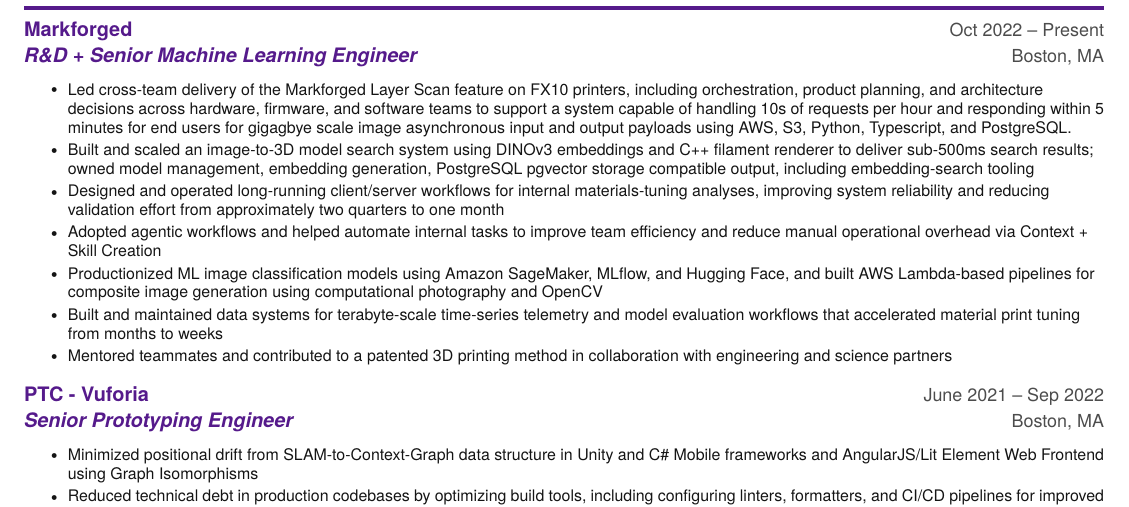
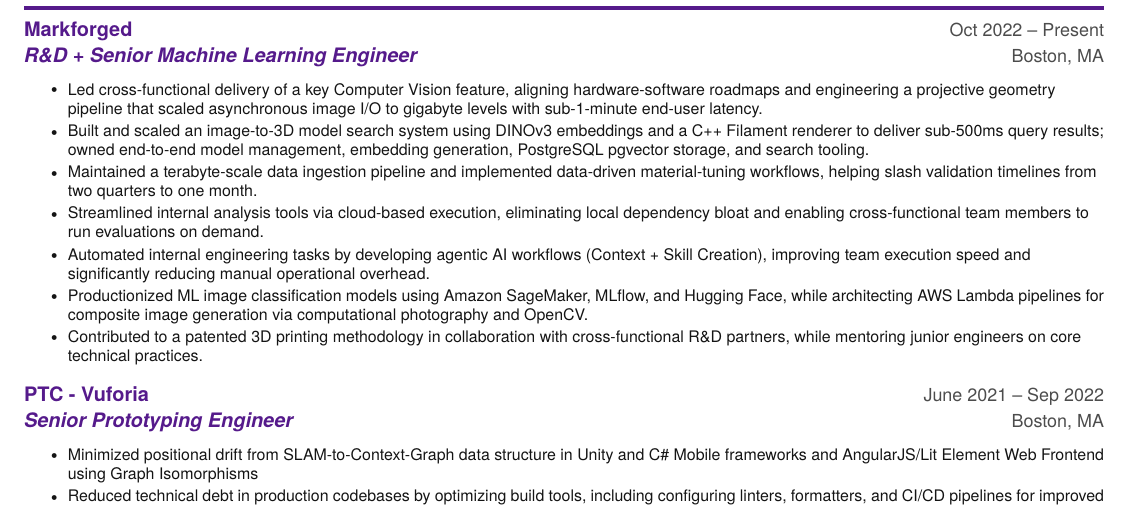
Before and after one commit to johanos/resume, a LaTeX CV (2027/JohanOspinaResume2027.tex): part of the page, cut so that both start at the same text. Compiled offline with pdfLaTeX.

Commit message:
[Personal] Getting the Resume Ready 2

```diff
--- a/2027/JohanOspinaResume2027.tex
+++ b/2027/JohanOspinaResume2027.tex
@@ -168,13 +168,13 @@
 {\textbf{Markforged}}{Oct 2022 -- Present}
 {\textbf{R\&D + Senior Machine Learning Engineer}}{Boston, MA}
 \resumeItemListStart
-\resumeItem{Led cross-team delivery of the Markforged Layer Scan feature on FX10 printers, including orchestration, product planning, and architecture decisions across hardware, firmware, and software teams to support a system capable of handling 10s of requests per hour and responding within 5 minutes for end users for gigagbye scale image asynchronous input and output payloads using AWS, S3, Python, Typescript, and PostgreSQL.}
-\resumeItem{Built and scaled an image-to-3D model search system using DINOv3 embeddings and C++ filament renderer to deliver sub-500ms search results; owned model management, embedding generation, PostgreSQL pgvector storage compatible output, including embedding-search tooling}
-\resumeItem{Designed and operated long-running client/server workflows for internal materials-tuning analyses, improving system reliability and reducing validation effort from approximately two quarters to one month}
-\resumeItem{Adopted agentic workflows and helped automate internal tasks to improve team efficiency and reduce manual operational overhead via Context + Skill Creation}
-\resumeItem{Productionized ML image classification models using Amazon SageMaker, MLflow, and Hugging Face, and built AWS Lambda-based pipelines for composite image generation using computational photography and OpenCV}
-\resumeItem{Built and maintained data systems for terabyte-scale time-series telemetry and model evaluation workflows that accelerated material print tuning from months to weeks}
-\resumeItem{Mentored teammates and contributed to a patented 3D printing method in collaboration with engineering and science partners}
+  \resumeItem{Led cross-functional delivery of a key Computer Vision feature, aligning hardware-software roadmaps and engineering a projective geometry pipeline that scaled asynchronous image I/O to gigabyte levels with sub-1-minute end-user latency.}
+  \resumeItem{Built and scaled an image-to-3D model search system using DINOv3 embeddings and a C++ Filament renderer to deliver sub-500ms query results; owned end-to-end model management, embedding generation, PostgreSQL pgvector storage, and search tooling.}
+  \resumeItem{Maintained a terabyte-scale data ingestion pipeline and implemented data-driven material-tuning workflows, helping slash validation timelines from two quarters to one month.}
+  \resumeItem{Streamlined internal analysis tools via cloud-based execution, eliminating local dependency bloat and enabling cross-functional team members to run evaluations on demand.}
+  \resumeItem{Automated internal engineering tasks by developing agentic AI workflows (Context + Skill Creation), improving team execution speed and significantly reducing manual operational overhead.}
+  \resumeItem{Productionized ML image classification models using Amazon SageMaker, MLflow, and Hugging Face, while architecting AWS Lambda pipelines for composite image generation via computational photography and OpenCV.}
+  \resumeItem{Contributed to a patented 3D printing methodology in collaboration with cross-functional R\&D partners, while mentoring junior engineers on core technical practices.}
 \resumeItemListEnd
 
 \resumeSubheading
```
Also changed, not shown: 2027/JohanOspinaResume2027.pdf.
